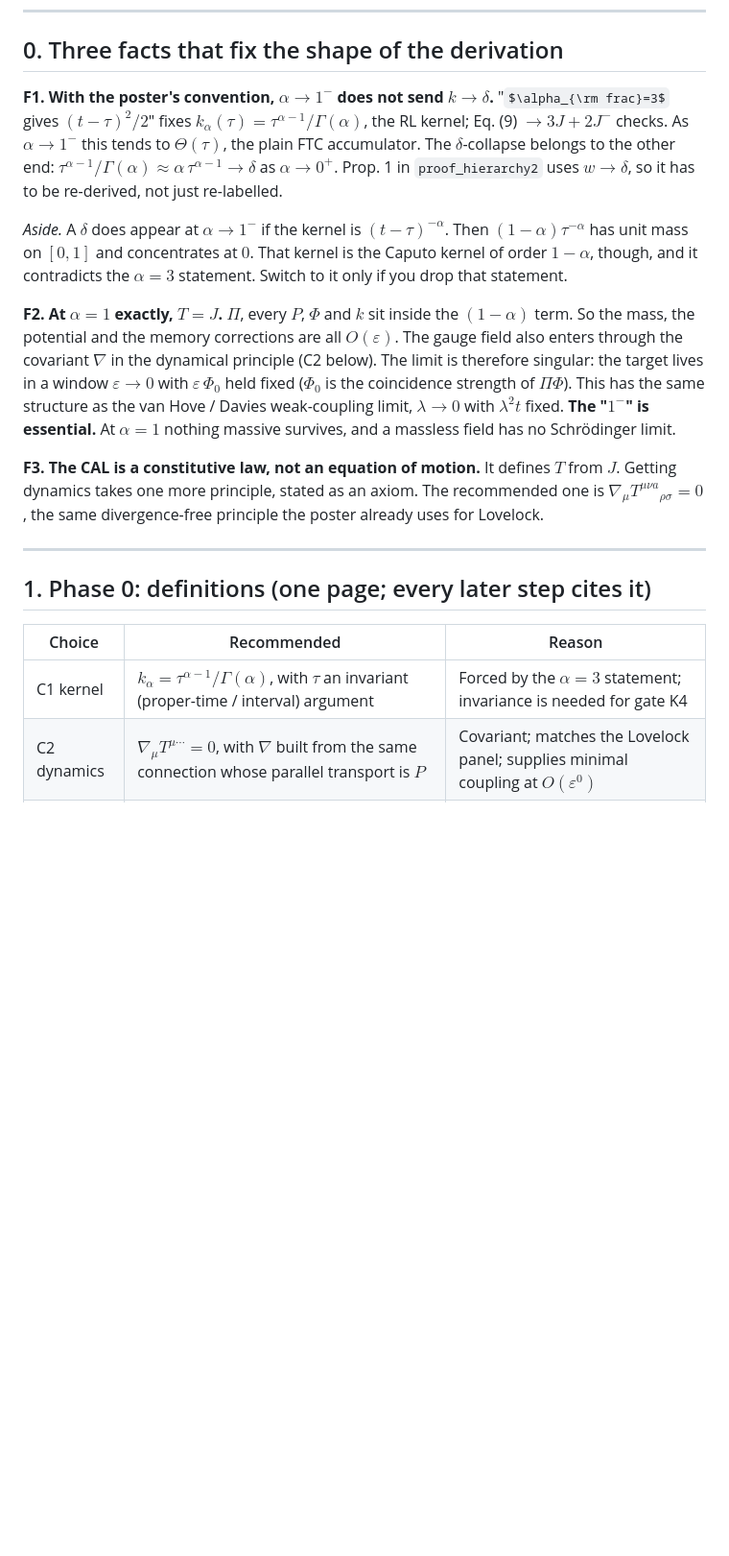
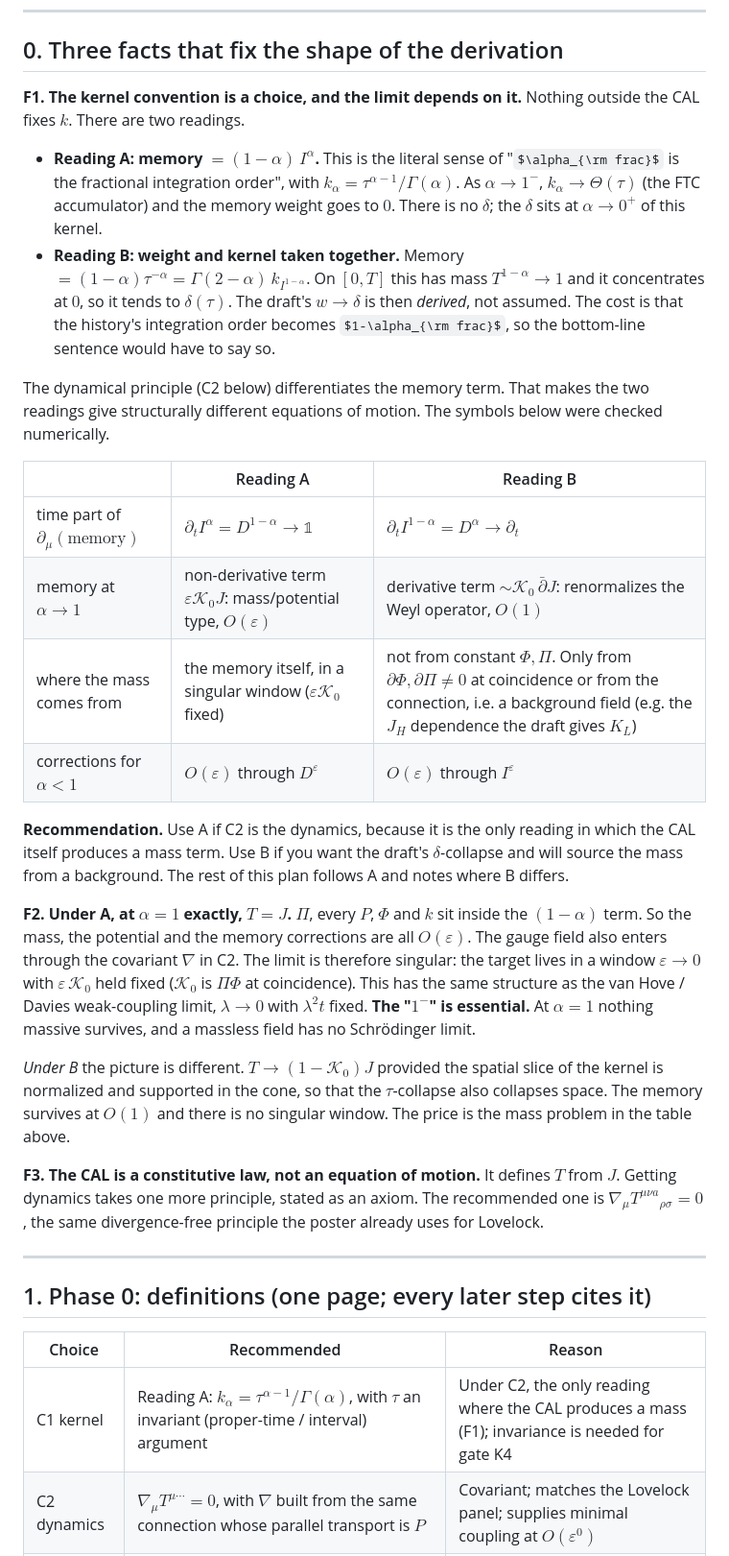
Before and after one commit to JewJitsu11B/Liorhybrid, a Markdown page: docs/SCHRODINGER_ALPHA_TO_ONE_PLAN.md, the part around one of its changes. Shown at 96% size. GitHub-like rendering; some formulas as TeX source; blank space fills up the shorter version.

```diff
--- a/docs/SCHRODINGER_ALPHA_TO_ONE_PLAN.md
+++ b/docs/SCHRODINGER_ALPHA_TO_ONE_PLAN.md
@@ -19,13 +19,27 @@ $$
 
 ## 0. Three facts that fix the shape of the derivation
 
-**F1. With the poster's convention, $\alpha\to1^-$ does not send $k\to\delta$.**
-"$\alpha_{\rm frac}=3$ gives $(t-\tau)^2/2$" fixes $k_\alpha(\tau)=\tau^{\alpha-1}/\Gamma(\alpha)$, the RL kernel; Eq. (9) $\to 3J+2J^-$ checks. As $\alpha\to1^-$ this tends to $\Theta(\tau)$, the plain FTC accumulator. The $\delta$-collapse belongs to the other end: $\tau^{\alpha-1}/\Gamma(\alpha)\approx\alpha\,\tau^{\alpha-1}\to\delta$ as $\alpha\to0^+$. Prop. 1 in `proof_hierarchy2` uses $w\to\delta$, so it has to be re-derived, not just re-labelled.
+**F1. The kernel convention is a choice, and the limit depends on it.**
+Nothing outside the CAL fixes $k$. There are two readings.
 
-*Aside.* A $\delta$ does appear at $\alpha\to1^-$ if the kernel is $(t-\tau)^{-\alpha}$. Then $(1-\alpha)\tau^{-\alpha}$ has unit mass on $[0,1]$ and concentrates at $0$. That kernel is the Caputo kernel of order $1-\alpha$, though, and it contradicts the $\alpha=3$ statement. Switch to it only if you drop that statement.
+- **Reading A: memory $=(1-\alpha)\,I^\alpha$.** This is the literal sense of "$\alpha_{\rm frac}$ is the fractional integration order", with $k_\alpha=\tau^{\alpha-1}/\Gamma(\alpha)$. As $\alpha\to1^-$, $k_\alpha\to\Theta(\tau)$ (the FTC accumulator) and the memory weight goes to $0$. There is no $\delta$; the $\delta$ sits at $\alpha\to0^+$ of this kernel.
+- **Reading B: weight and kernel taken together.** Memory $=(1-\alpha)\tau^{-\alpha}=\Gamma(2-\alpha)\,k_{I^{1-\alpha}}$. On $[0,T]$ this has mass $T^{1-\alpha}\to1$ and it concentrates at $0$, so it tends to $\delta(\tau)$. The draft's $w\to\delta$ is then *derived*, not assumed. The cost is that the history's integration order becomes $1-\alpha_{\rm frac}$, so the bottom-line sentence would have to say so.
 
-**F2. At $\alpha=1$ exactly, $T=J$.**
-$\Pi$, every $P$, $\Phi$ and $k$ sit inside the $(1-\alpha)$ term. So the mass, the potential and the memory corrections are all $O(\varepsilon)$. The gauge field also enters through the covariant $\nabla$ in the dynamical principle (C2 below). The limit is therefore singular: the target lives in a window $\varepsilon\to0$ with $\varepsilon\,\Phi_0$ held fixed ($\Phi_0$ is the coincidence strength of $\Pi\Phi$). This has the same structure as the van Hove / Davies weak-coupling limit, $\lambda\to0$ with $\lambda^2t$ fixed. **The "$1^-$" is essential.** At $\alpha=1$ nothing massive survives, and a massless field has no Schrödinger limit.
+The dynamical principle (C2 below) differentiates the memory term. That makes the two readings give structurally different equations of motion. The symbols below were checked numerically.
+
+| | Reading A | Reading B |
+|---|---|---|
+| time part of $\partial_\mu(\text{memory})$ | $\partial_tI^\alpha=D^{1-\alpha}\to\mathbb 1$ | $\partial_tI^{1-\alpha}=D^{\alpha}\to\partial_t$ |
+| memory at $\alpha\to1$ | non-derivative term $\varepsilon\mathcal K_0J$: mass/potential type, $O(\varepsilon)$ | derivative term $\sim\mathcal K_0\,\bar\partial J$: renormalizes the Weyl operator, $O(1)$ |
+| where the mass comes from | the memory itself, in a singular window ($\varepsilon\mathcal K_0$ fixed) | not from constant $\Phi,\Pi$. Only from $\partial\Phi,\partial\Pi\neq0$ at coincidence or from the connection, i.e. a background field (e.g. the $J_H$ dependence the draft gives $K_L$) |
+| corrections for $\alpha<1$ | $O(\varepsilon)$ through $D^{\varepsilon}$ | $O(\varepsilon)$ through $I^{\varepsilon}$ |
+
+**Recommendation.** Use A if C2 is the dynamics, because it is the only reading in which the CAL itself produces a mass term. Use B if you want the draft's $\delta$-collapse and will source the mass from a background. The rest of this plan follows A and notes where B differs.
+
+**F2. Under A, at $\alpha=1$ exactly, $T=J$.**
+$\Pi$, every $P$, $\Phi$ and $k$ sit inside the $(1-\alpha)$ term. So the mass, the potential and the memory corrections are all $O(\varepsilon)$. The gauge field also enters through the covariant $\nabla$ in C2. The limit is therefore singular: the target lives in a window $\varepsilon\to0$ with $\varepsilon\,\mathcal K_0$ held fixed ($\mathcal K_0$ is $\Pi\Phi$ at coincidence). This has the same structure as the van Hove / Davies weak-coupling limit, $\lambda\to0$ with $\lambda^2t$ fixed. **The "$1^-$" is essential.** At $\alpha=1$ nothing massive survives, and a massless field has no Schrödinger limit.
+
+*Under B* the picture is different. $T\to(1-\mathcal K_0)J$ provided the spatial slice of the kernel is normalized and supported in the cone, so that the $\tau$-collapse also collapses space. The memory survives at $O(1)$ and there is no singular window. The price is the mass problem in the table above.
 
 **F3. The CAL is a constitutive law, not an equation of motion.**
 It defines $T$ from $J$. Getting dynamics takes one more principle, stated as an axiom. The recommended one is $\nabla_\mu T^{\mu\nu a}{}_{\rho\sigma}=0$, the same divergence-free principle the poster already uses for Lovelock.
@@ -36,7 +50,7 @@ It defines $T$ from $J$. Getting dynamics takes one more principle, stated as an
 
 | Choice | Recommended | Reason |
 |---|---|---|
-| C1 kernel | $k_\alpha=\tau^{\alpha-1}/\Gamma(\alpha)$, with $\tau$ an invariant (proper-time / interval) argument | Forced by the $\alpha=3$ statement; invariance is needed for gate K4 |
+| C1 kernel | Reading A: $k_\alpha=\tau^{\alpha-1}/\Gamma(\alpha)$, with $\tau$ an invariant (proper-time / interval) argument | Under C2, the only reading where the CAL produces a mass (F1); invariance is needed for gate K4 |
 | C2 dynamics | $\nabla_\mu T^{\mu\cdots}=0$, with $\nabla$ built from the same connection whose parallel transport is $P$ | Covariant; matches the Lovelock panel; supplies minimal coupling at $O(\varepsilon^0)$ |
 | C3 sector ansatz | the $\mu$ index of $J$ rides on the paravector basis, $J^\mu\leftrightarrow\bar e^{\mu}J$ with $\bar e^\mu=(1,-e_k)$, so $\partial_\mu J^\mu=\bar\partial J$, $\bar\partial\equiv\partial_{ct}-e_k\partial_k$; the $\nu\rho\sigma$ indices ride along as a fixed tensor | Without an explicit sector ansatz there is nothing for C2 to act on |
 | C4 carrier algebra | $J=\sum_a Z_ae_a\in M_2(\mathbb C)\cong Cl(3,0)$, $e_0=1$, $e_k=\sigma_k$ | Born: $\tfrac12{\rm tr}\,JJ^\dagger=\sum_a\lvert Z_a\rvert^2$. Lorentz: $\det J=Z_0^2-\mathbf Z\cdot\mathbf Z$ |
```
Also changed, not shown: other parts of docs/SCHRODINGER_ALPHA_TO_ONE_PLAN.md (+29 -18 lines).
